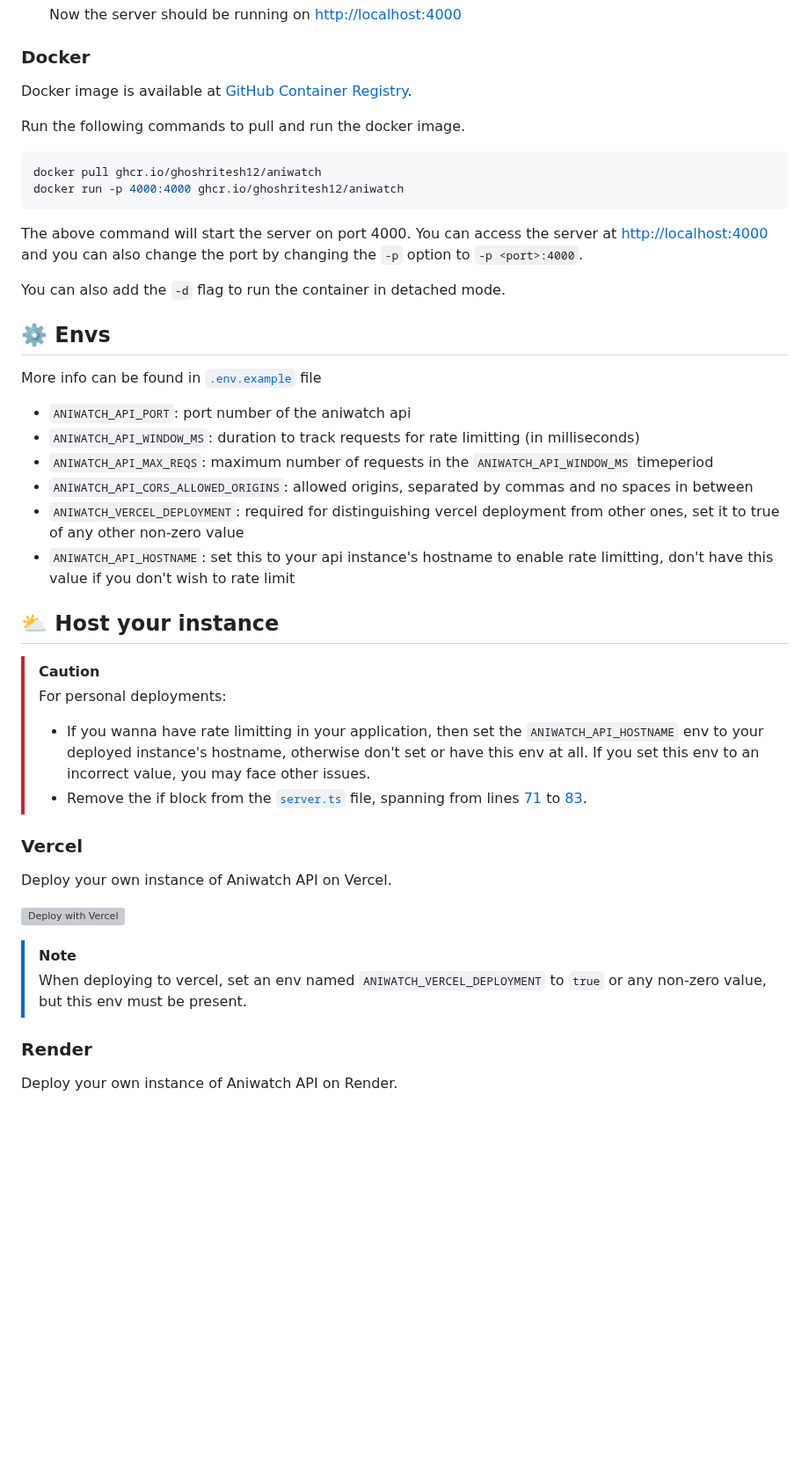
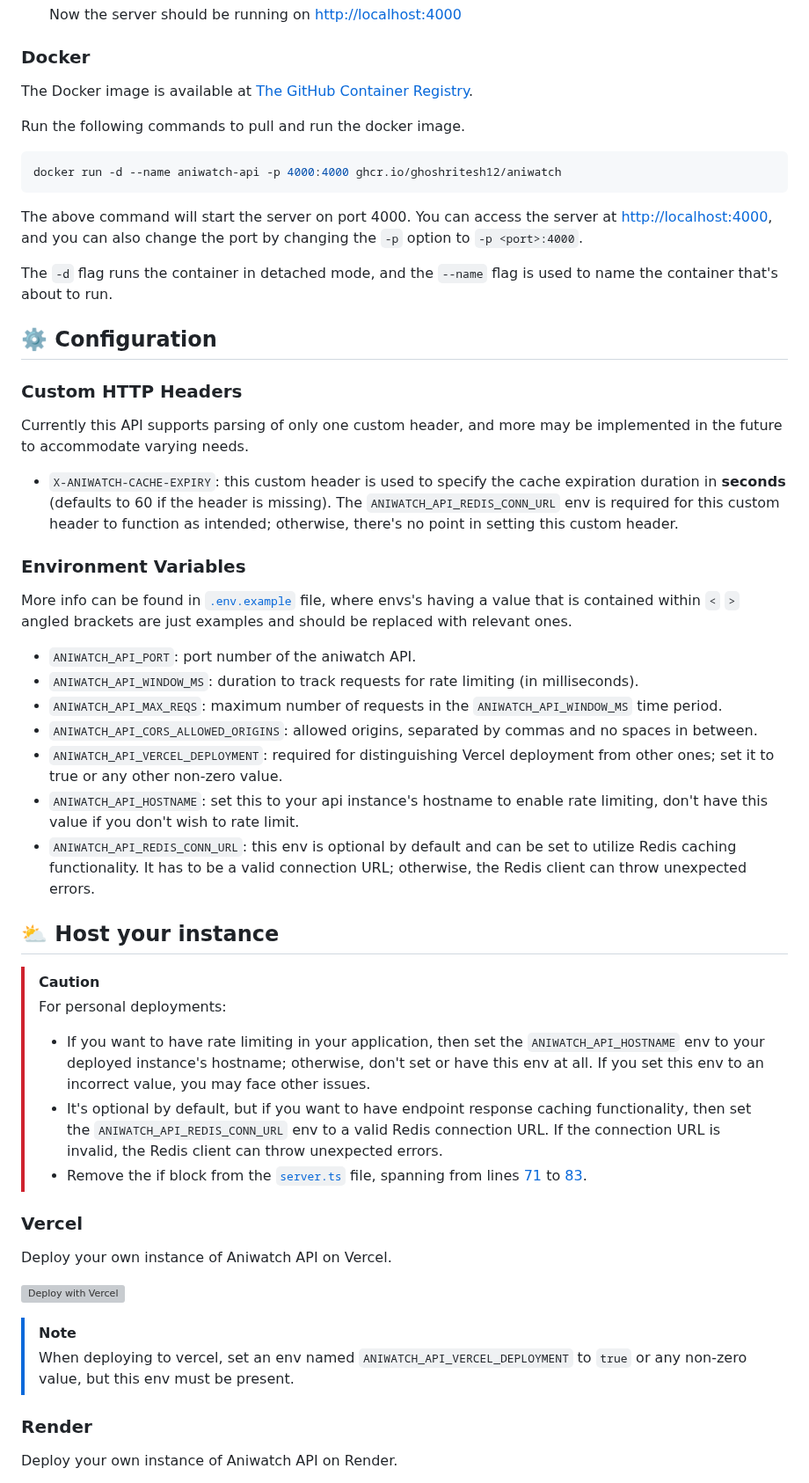
Before and after one commit to ghoshRitesh12/aniwatch-api, a Markdown page: README.md, the part around one of its changes. Shown at 88% size. GitHub-like rendering; blank space fills up the shorter version; grey boxes are pictures that could not be loaded.

Commit message:
docs: update docs regarding API configuration and fix typos

````diff
--- a/README.md
+++ b/README.md
@@ -115,29 +119,36 @@
 
 ### Docker
 
-Docker image is available at [GitHub Container Registry](https://github.com/ghoshRitesh12/aniwatch-api/pkgs/container/aniwatch).
+The Docker image is available at [The GitHub Container Registry](https://github.com/ghoshRitesh12/aniwatch-api/pkgs/container/aniwatch).
 
 Run the following commands to pull and run the docker image.
 
 ```bash
-docker pull ghcr.io/ghoshritesh12/aniwatch
-docker run -p 4000:4000 ghcr.io/ghoshritesh12/aniwatch
+docker run -d --name aniwatch-api -p 4000:4000 ghcr.io/ghoshritesh12/aniwatch
 ```
 
-The above command will start the server on port 4000. You can access the server at [http://localhost:4000](http://localhost:4000) and you can also change the port by changing the `-p` option to `-p <port>:4000`.
+The above command will start the server on port 4000. You can access the server at [http://localhost:4000](http://localhost:4000), and you can also change the port by changing the `-p` option to `-p <port>:4000`.
 
-You can also add the `-d` flag to run the container in detached mode.
+The `-d` flag runs the container in detached mode, and the `--name` flag is used to name the container that's about to run.
 
-## <span id="envs">⚙️ Envs</span>
+## <span id="configuration">⚙️ Configuration</span>
 
-More info can be found in [`.env.example`](https://github.com/ghoshRitesh12/aniwatch-api/blob/main/.env.example) file
+### Custom HTTP Headers
+Currently this API supports parsing of only one custom header, and more may be implemented in the future to accommodate varying needs.
 
-- `ANIWATCH_API_PORT`: port number of the aniwatch api
-- `ANIWATCH_API_WINDOW_MS`: duration to track requests for rate limitting (in milliseconds)
-- `ANIWATCH_API_MAX_REQS`: maximum number of requests in the `ANIWATCH_API_WINDOW_MS` timeperiod
-- `ANIWATCH_API_CORS_ALLOWED_ORIGINS`: allowed origins, separated by commas and no spaces in between
-- `ANIWATCH_VERCEL_DEPLOYMENT`: required for distinguishing vercel deployment from other ones, set it to true of any other non-zero value
-- `ANIWATCH_API_HOSTNAME`: set this to your api instance's hostname to enable rate limitting, don't have this value if you don't wish to rate limit
+- `X-ANIWATCH-CACHE-EXPIRY`: this custom header is used to specify the cache expiration duration in **seconds** (defaults to 60 if the header is missing). The `ANIWATCH_API_REDIS_CONN_URL` env is required for this custom header to function as intended; otherwise, there's no point in setting this custom header.
+
+### Environment Variables
+
+More info can be found in [`.env.example`](https://github.com/ghoshRitesh12/aniwatch-api/blob/main/.env.example) file, where envs's having a value that is contained within `<` `>` angled brackets are just examples and should be replaced with relevant ones.
+
+- `ANIWATCH_API_PORT`: port number of the aniwatch API.
+- `ANIWATCH_API_WINDOW_MS`: duration to track requests for rate limiting (in milliseconds).
+- `ANIWATCH_API_MAX_REQS`: maximum number of requests in the `ANIWATCH_API_WINDOW_MS` time period.
+- `ANIWATCH_API_CORS_ALLOWED_ORIGINS`: allowed origins, separated by commas and no spaces in between.
+- `ANIWATCH_API_VERCEL_DEPLOYMENT`: required for distinguishing Vercel deployment from other ones; set it to true or any other non-zero value.
+- `ANIWATCH_API_HOSTNAME`: set this to your api instance's hostname to enable rate limiting, don't have this value if you don't wish to rate limit.
+- `ANIWATCH_API_REDIS_CONN_URL`: this env is optional by default and can be set to utilize Redis caching functionality. It has to be a valid connection URL; otherwise, the Redis client can throw unexpected errors.
 
 ## <span id="host-your-instance">⛅ Host your instance</span>
 
@@ -145,7 +156,8 @@ More info can be found in [`.env.example`](https://github.com/ghoshRitesh12/aniw
 >
 > For personal deployments:
 >
-> - If you wanna have rate limitting in your application, then set the `ANIWATCH_API_HOSTNAME` env to your deployed instance's hostname, otherwise don't set or have this env at all. If you set this env to an incorrect value, you may face other issues.
+> - If you want to have rate limiting in your application, then set the `ANIWATCH_API_HOSTNAME` env to your deployed instance's hostname; otherwise, don't set or have this env at all. If you set this env to an incorrect value, you may face other issues.
+> - It's optional by default, but if you want to have endpoint response caching functionality, then set the `ANIWATCH_API_REDIS_CONN_URL` env to a valid Redis connection URL. If the connection URL is invalid, the Redis client can throw unexpected errors.
 > - Remove the if block from the [`server.ts`](https://github.com/ghoshRitesh12/aniwatch-api/blob/main/src/server.ts) file, spanning from lines [71](https://github.com/ghoshRitesh12/aniwatch-api/blob/main/src/server.ts#L71) to [83](https://github.com/ghoshRitesh12/aniwatch-api/blob/main/src/server.ts#L83).
 
 ### Vercel
@@ -156,7 +168,7 @@ Deploy your own instance of Aniwatch API on Vercel.
 
 > [!NOTE]
 >
-> When deploying to vercel, set an env named `ANIWATCH_VERCEL_DEPLOYMENT` to `true` or any non-zero value, but this env must be present.
+> When deploying to vercel, set an env named `ANIWATCH_API_VERCEL_DEPLOYMENT` to `true` or any non-zero value, but this env must be present.
 
 ### Render
 
````
Also changed, not shown: other parts of README.md (+13 -9 lines).
